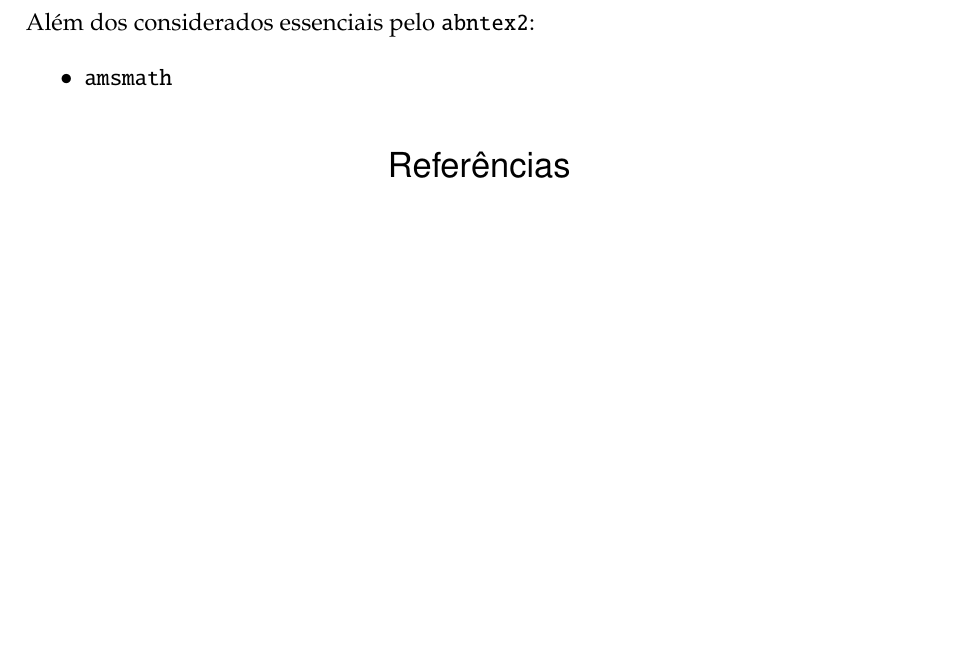
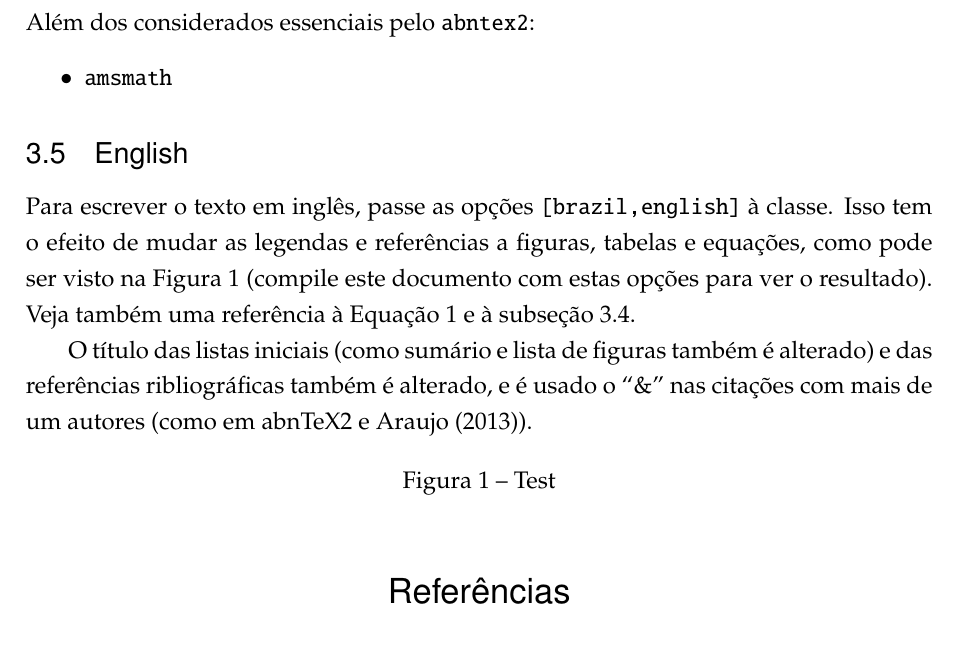
Before and after one commit to fabiofortkamp/techreport, a LaTeX document (techreport.tex, which reads techreport.cls): part of page 6 of 6 before the commit and part of page 8 of 8 after it, cut so that both start at the same text, the shorter picture padded with empty space. Compiled offline with pdfLaTeX.

Commit message:
Added code to allow typesetting in english

```diff
--- a/techreport.cls
+++ b/techreport.cls
@@ -1,7 +1,17 @@
 \NeedsTeXFormat{LaTeX2e}
 \ProvidesClass{techreport}[2014/09/24]
 
-\LoadClass[a4paper,oneside,12pt,article,brazil]{abntex2}
+\RequirePackage{ifthen}
+
+\newboolean{isenglish}
+\DeclareOption{english}{\setboolean{isenglish}{true}}
+
+\DeclareOption*{%
+ \PassOptionsToClass{\CurrentOption}{abntex2}%
+}
+\ProcessOptions\relax
+
+\LoadClass[a4paper,oneside,12pt,article]{abntex2}
 
 % standard packages for inputing accented characters
 \RequirePackage[utf8]{inputenc}
@@ -27,7 +37,9 @@
 \RequirePackage{graphicx}
 
 % abntex citation
-\RequirePackage[alf,abnt-etal-list=0]{abntex2cite}	% Citações padrão ABNT
+\ifthenelse{\boolean{isenglish}}{%
+\RequirePackage[alf,abnt-etal-list=0,abnt-and-type=&]{abntex2cite}}{%
+\RequirePackage[alf,abnt-etal-list=0]{abntex2cite}}	% Citações padrão ABNT
 
 % change figure list in Brazilian
 \addto\captionsbrazil{
@@ -61,6 +73,7 @@
   \bookmarksetup{startatroot}%
 }
 
-\renewcommand{\equationautorefname}{Equação}
-\renewcommand{\figureautorefname}{Figura}
-\renewcommand{\tableautorefname}{Tabela}
+\ifthenelse{\boolean{isenglish}}{}{%
+\renewcommand{\equationautorefname}{Equação}%
+\renewcommand{\figureautorefname}{Figura}%
+\renewcommand{\tableautorefname}{Tabela}}
--- a/techreport.tex
+++ b/techreport.tex
@@ -260,6 +272,20 @@ Além dos considerados essenciais pelo \texttt{abntex2}:
 \end{itemize}
 
 
+\subsection{English}
+\label{sec:english}
+
+Para escrever o texto em inglês, passe as opções \texttt{[brazil,english]} à classe. Isso tem o efeito de mudar as legendas e referências a figuras, tabelas e equações, como pode ser visto na \autoref{fig:t} (compile este documento com estas opções para ver o resultado). Veja também uma referência à \autoref{eq:1} e à \autoref{sec:pacotes-carregados}.
+
+O título das listas iniciais (como sumário e lista de figuras também é alterado) e das referências ribliográficas também é alterado, e é usado o ``\&'' nas citações com mais de um autores (como em \citeonline{abntex2cite}).
+
+\begin{figure}[!ht]
+  \centering
+
+  \caption{Test}
+  \label{fig:t}
+\end{figure}
+
 \postextual
 \bibliography{techreport-ref}
 
```
Also changed, not shown: techreport.pdf, techreport.tex (16 more changed lines).
